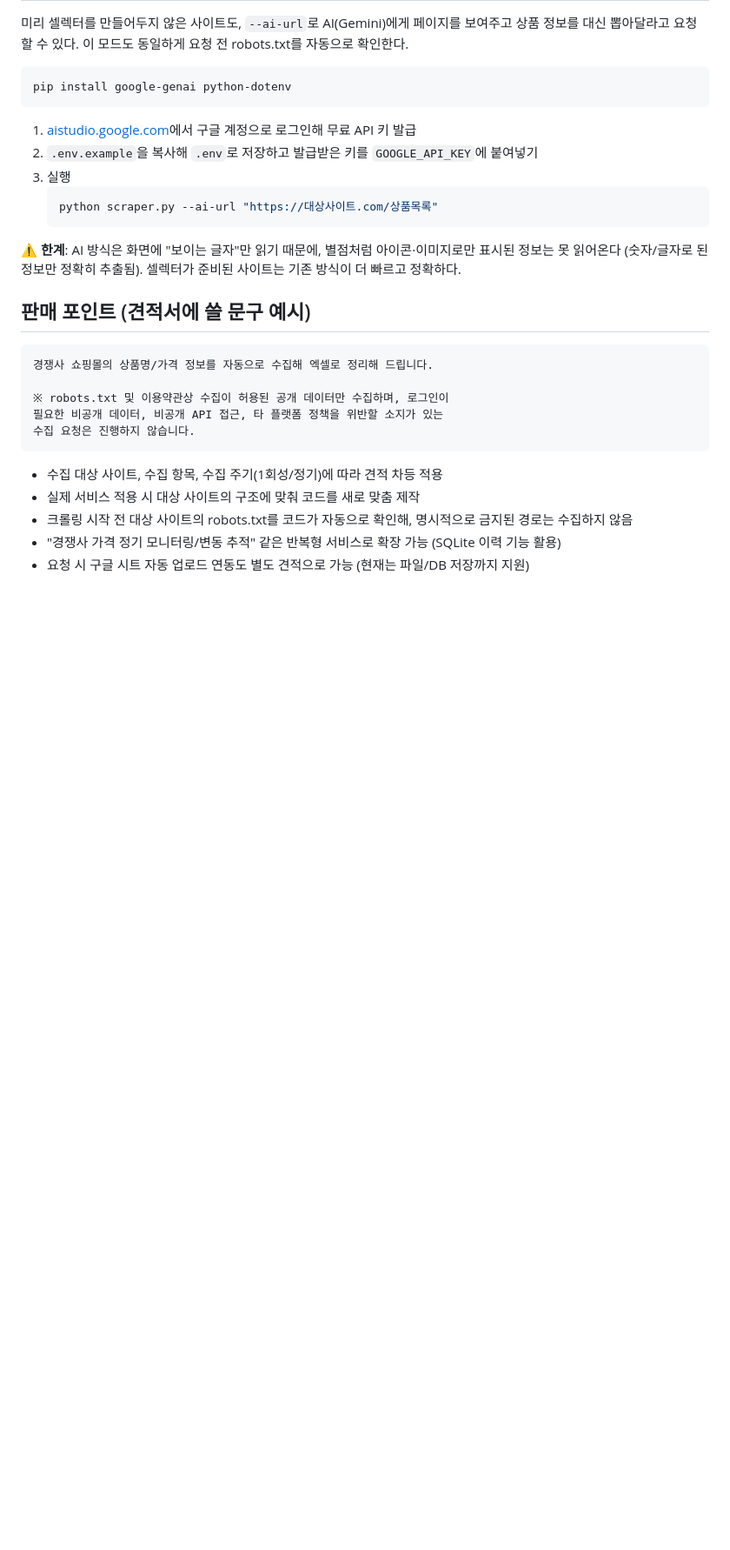
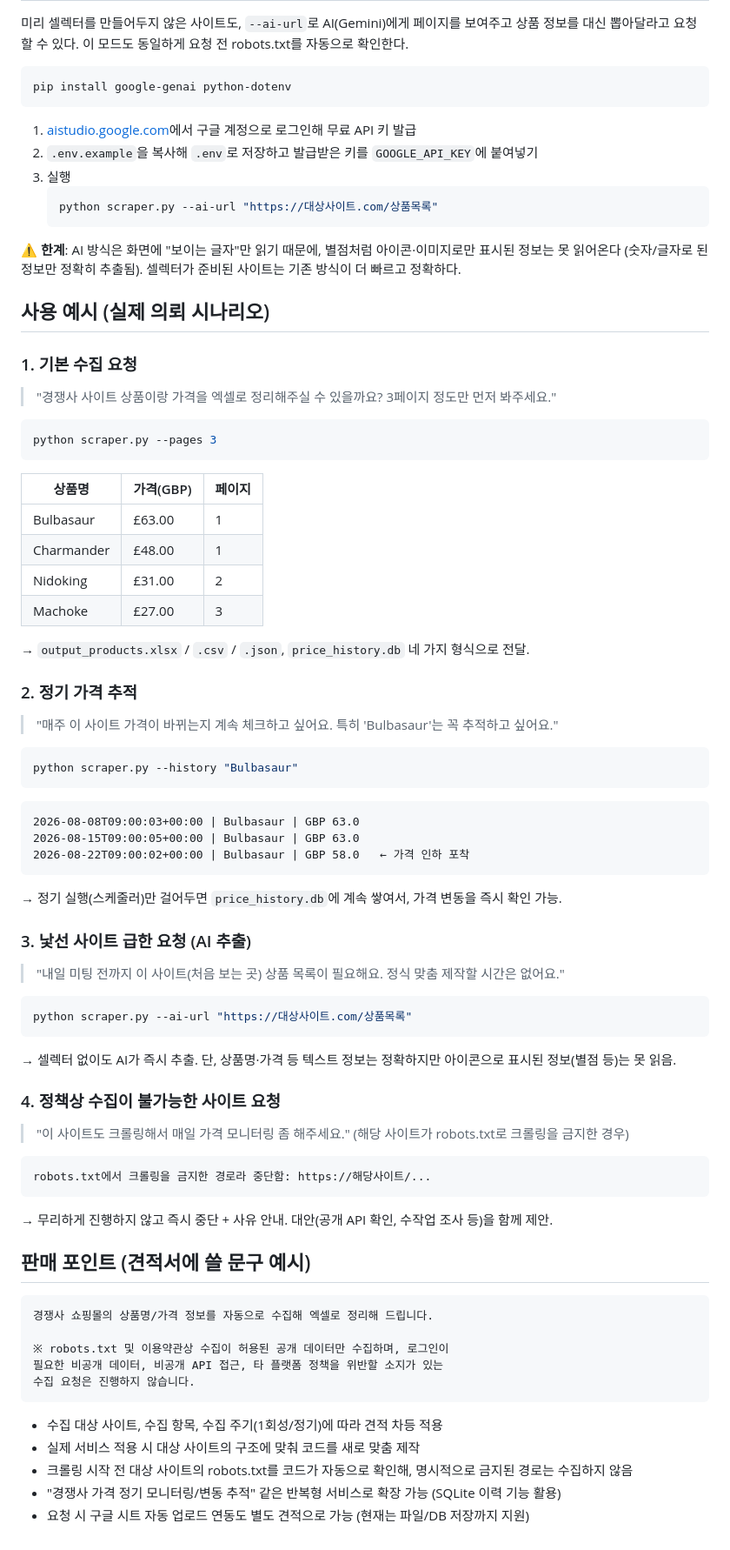
Before and after one commit to dyj02056/web-crawler-books, a Markdown page: README.md, the part around the change. Shown at 87% size. Drawn GitHub-style; blank space fills up the shorter version.

Commit message:
Add real-world request/output scenarios to README

````diff
--- a/README.md
+++ b/README.md
@@ -54,6 +54,57 @@ pip install google-genai python-dotenv
 아이콘·이미지로만 표시된 정보는 못 읽어온다 (숫자/글자로 된 정보만
 정확히 추출됨). 셀렉터가 준비된 사이트는 기존 방식이 더 빠르고 정확하다.
 
+## 사용 예시 (실제 의뢰 시나리오)
+
+### 1. 기본 수집 요청
+> "경쟁사 사이트 상품이랑 가격을 엑셀로 정리해주실 수 있을까요? 3페이지 정도만 먼저 봐주세요."
+
+```bash
+python scraper.py --pages 3
+```
+
+| 상품명 | 가격(GBP) | 페이지 |
+|---|---|---|
+| Bulbasaur | £63.00 | 1 |
+| Charmander | £48.00 | 1 |
+| Nidoking | £31.00 | 2 |
+| Machoke | £27.00 | 3 |
+
+→ `output_products.xlsx` / `.csv` / `.json`, `price_history.db` 네 가지 형식으로 전달.
+
+### 2. 정기 가격 추적
+> "매주 이 사이트 가격이 바뀌는지 계속 체크하고 싶어요. 특히 'Bulbasaur'는 꼭 추적하고 싶어요."
+
+```bash
+python scraper.py --history "Bulbasaur"
+```
+
+```
+2026-08-08T09:00:03+00:00 | Bulbasaur | GBP 63.0
+2026-08-15T09:00:05+00:00 | Bulbasaur | GBP 63.0
+2026-08-22T09:00:02+00:00 | Bulbasaur | GBP 58.0   ← 가격 인하 포착
+```
+
+→ 정기 실행(스케줄러)만 걸어두면 `price_history.db`에 계속 쌓여서, 가격 변동을 즉시 확인 가능.
+
+### 3. 낯선 사이트 급한 요청 (AI 추출)
+> "내일 미팅 전까지 이 사이트(처음 보는 곳) 상품 목록이 필요해요. 정식 맞춤 제작할 시간은 없어요."
+
+```bash
+python scraper.py --ai-url "https://대상사이트.com/상품목록"
+```
+
+→ 셀렉터 없이도 AI가 즉시 추출. 단, 상품명·가격 등 텍스트 정보는 정확하지만 아이콘으로 표시된 정보(별점 등)는 못 읽음.
+
+### 4. 정책상 수집이 불가능한 사이트 요청
+> "이 사이트도 크롤링해서 매일 가격 모니터링 좀 해주세요." (해당 사이트가 robots.txt로 크롤링을 금지한 경우)
+
+```
+robots.txt에서 크롤링을 금지한 경로라 중단함: https://해당사이트/...
+```
+
+→ 무리하게 진행하지 않고 즉시 중단 + 사유 안내. 대안(공개 API 확인, 수작업 조사 등)을 함께 제안.
+
 ## 판매 포인트 (견적서에 쓸 문구 예시)
 ```
 경쟁사 쇼핑몰의 상품명/가격 정보를 자동으로 수집해 엑셀로 정리해 드립니다.
````
